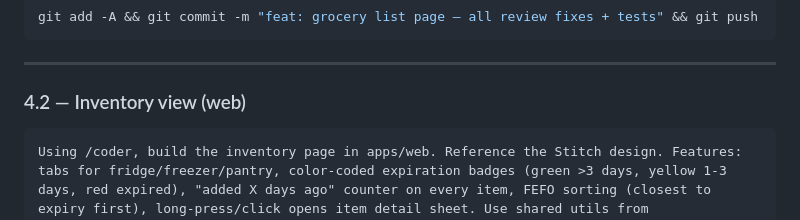
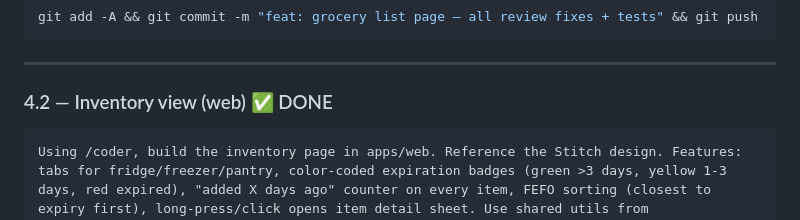
Before and after one commit to TeofiloCallanaupa/fridge-manager, a Markdown page: docs/prompt-playbook.md, the part around the change. Drawn GitHub-style.

Commit message:
docs: mark Phase 4.2 inventory view as done

````diff
--- a/docs/prompt-playbook.md
+++ b/docs/prompt-playbook.md
@@ -160,7 +160,7 @@ git add -A && git commit -m "feat: grocery list page — all review fixes + test
 
 ---
 
-### 4.2 — Inventory view (web)
+### 4.2 — Inventory view (web) ✅ DONE
 
 ```
 Using /coder, build the inventory page in apps/web. Reference the Stitch design. Features: tabs for fridge/freezer/pantry, color-coded expiration badges (green >3 days, yellow 1-3 days, red expired), "added X days ago" counter on every item, FEFO sorting (closest to expiry first), long-press/click opens item detail sheet. Use shared utils from packages/shared for expiration calculations. Requirements: toast error handling on all mutations, maxLength on text inputs, aria-labels on interactive elements.
````
